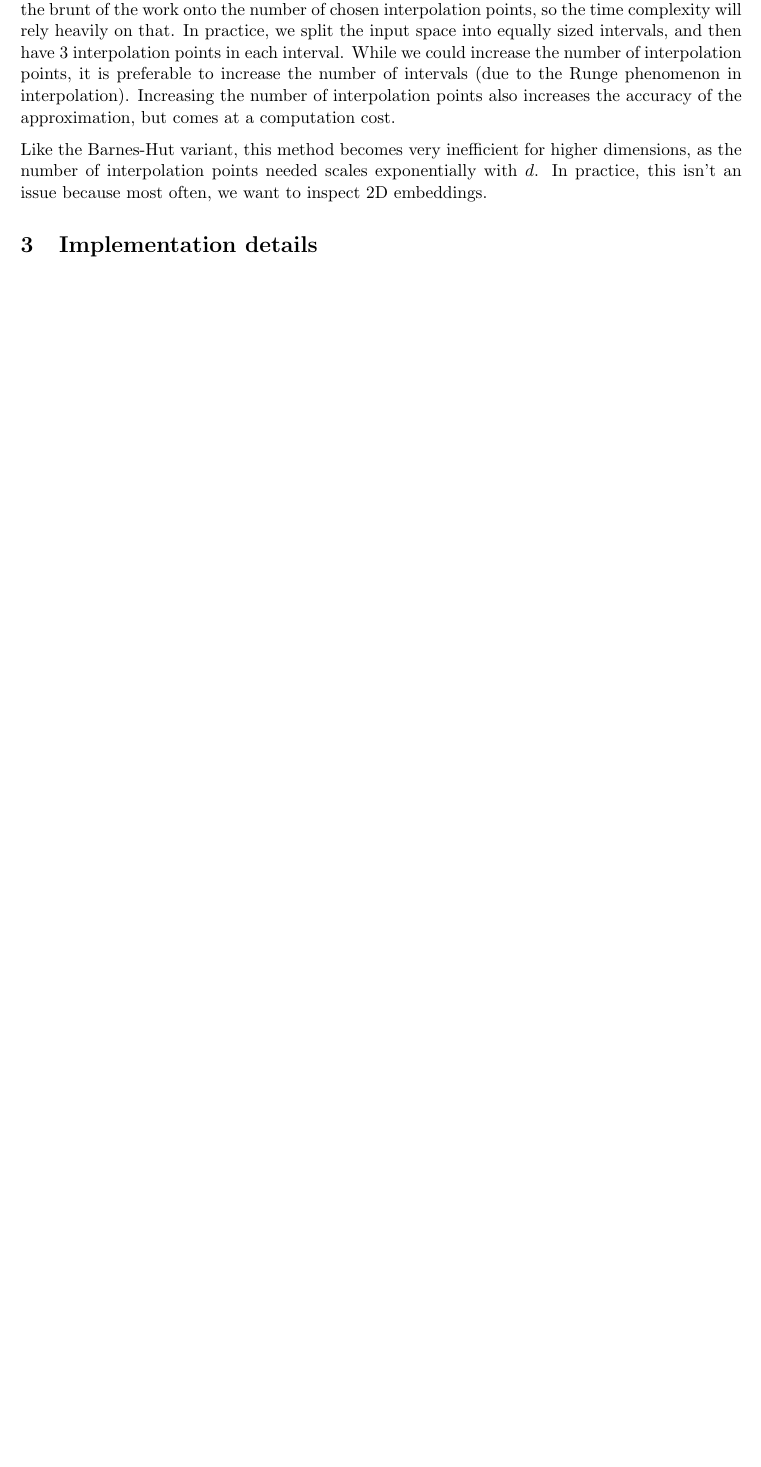
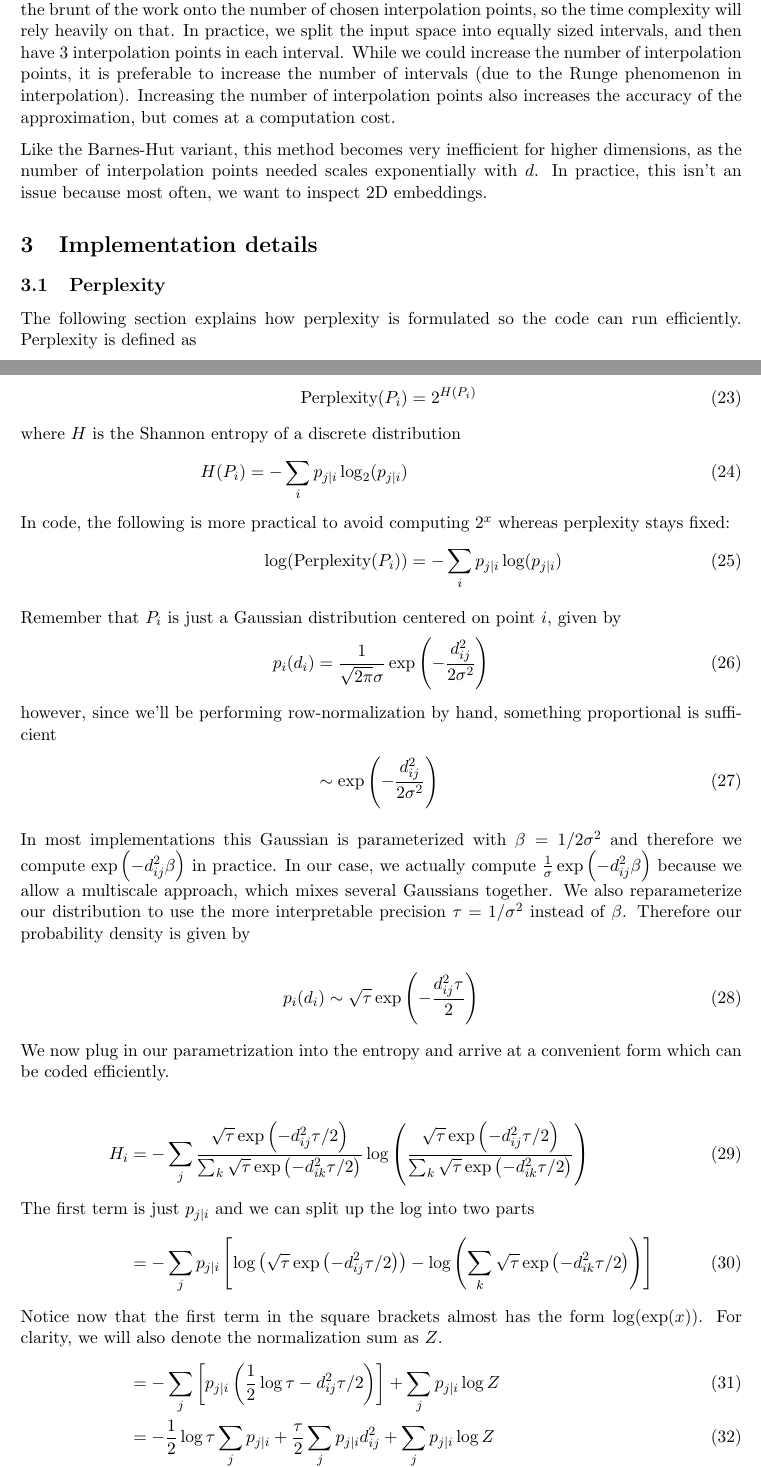
Before and after one commit to pavlin-policar/openTSNE, a LaTeX document (notes/notes.tex): part of page 5 of 8 before the commit and two parts of pages 5 and 6 of 9 after it, the two joined at a grey line, cut so that both start at the same text, the shorter picture padded with empty space. Compiled offline with pdfLaTeX.

Commit message:
Add notes for deriving perplexity

```diff
--- a/notes/notes.tex
+++ b/notes/notes.tex
@@ -191,6 +191,49 @@ Like the Barnes-Hut variant, this method becomes very inefficient for higher dim
 
 \section{Implementation details}
 
+\subsection{Perplexity}
+
+The following section explains how perplexity is formulated so the code can run efficiently. Perplexity is defined as
+
+\begin{align}
+\text{Perplexity}(P_i) &= 2^{H(P_i)}
+\intertext{where $H$ is the Shannon entropy of a discrete distribution}
+H(P_i) = -\sum_i p_{j \mid i} \log_2 (p_{j \mid i})
+\intertext{In code, the following is more practical to avoid computing $2^{x}$ whereas perplexity stays fixed:}
+\log(\text{Perplexity}(P_i)) &= -\sum_i p_{j \mid i} \log (p_{j \mid i})
+\end{align}
+
+Remember that $P_i$ is just a Gaussian distribution centered on point $i$, given by
+\begin{align}
+p_i(d_i) &= \frac{1}{\sqrt{2 \pi} \sigma} \exp \left ( -\frac{d_{ij}^2}{2 \sigma^2} \right )
+\intertext{however, since we'll be performing row-normalization by hand, something proportional is sufficient}
+&\sim \exp \left ( -\frac{d_{ij}^2}{2 \sigma^2} \right )
+\end{align}
+
+In most implementations this Gaussian is parameterized with $\beta = 1 / 2\sigma^2$ and therefore we compute $\exp \left ( -d_{ij}^2 \beta \right )$ in practice. In our case, we actually compute $ \frac{1}{\sigma} \exp \left ( -d_{ij}^2 \beta \right )$ because we allow a multiscale approach, which mixes several Gaussians together. We also reparameterize our distribution to use the more interpretable precision $\tau = 1 / \sigma^2$ instead of $\beta$. Therefore our probability density is given by
+
+\begin{equation}
+p_i(d_i) \sim \sqrt{\tau} \exp \left ( -\frac{d_{ij}^2 \tau}{2} \right )
+\end{equation}
+
+We now plug in our parametrization into the entropy and arrive at a convenient form which can be coded efficiently.
+
+\begin{align}
+H_i &= -\sum_j \frac{\sqrt{\tau} \exp \left ( -d_{ij}^2 \tau / 2 \right ) }{\sum_k \sqrt{\tau} \exp \left ( -d_{ik}^2 \tau / 2 \right )} \log \left ( \frac{\sqrt{\tau} \exp \left ( -d_{ij}^2 \tau / 2 \right ) }{\sum_k \sqrt{\tau} \exp \left ( -d_{ik}^2 \tau / 2 \right )} \right ) \\
+\intertext{The first term is just $p_{j\mid i}$ and we can split up the log into two parts}
+&= -\sum_j p_{j\mid i} \left [ \log \left ( \sqrt{\tau} \exp \left ( -d_{ij}^2 \tau / 2 \right ) \right ) - \log \left ( \sum_k \sqrt{\tau} \exp \left ( -d_{ik}^2 \tau / 2 \right ) \right ) \right ]
+\intertext{Notice now that the first term in the square brackets almost has the form $\log (\exp (x))$. For clarity, we will also denote the normalization sum as $Z$.}
+&= -\sum_j \left [ p_{j\mid i} \left ( \frac{1}{2} \log \tau - d_{ij}^2 \tau / 2 \right ) \right ] + \sum_j p_{j\mid i} \log Z \\
+&= -\frac{1}{2} \log \tau \sum_j p_{j\mid i} + \frac{\tau}{2} \sum_j p_{j\mid i} d_{ij}^2 + \sum_j p_{j\mid i} \log Z
+\intertext{We move the first term to the end to make the sign unmissable. Since $p_i$ is a proper probability distribution, its elements sum up to 1, leaving us with}
+&= \frac{\tau}{2} \sum_j p_{j\mid i} d_{ij}^2 + \log Z-\frac{1}{2} \log \tau
+\end{align}
+
+This can be computed in two passes over the data. The first pass computes the unnormalized probabilities $\tilde{p}_{j\mid i}$ and accumulate the normalization constant $Z$. In the second pass, the first term can be computed.
+
+In other implementation e.g. scikit-learn, the expression is computed without $\sqrt{\tau}$. It's easy to see that the result will be similar (and indeed, this is used in their code), but without the $-1/2 \log \tau$ term and parameterized with $\beta = \tau / 2$.
+
+
 \subsection{Fast KL Divergence}
 
 During computation of negative gradients, we do not know the value of the normalization term $Z$ during intermediate steps. Therefore, in order to compute the KL divergence of the embedding, we would need at least two passes over the data points, first to compute the unnormalized $q_{ij}$s, and secondly to normalize them and compute the KL divergence. By rewriting the KL divergence in terms of unnormalized $q_{ij}$s, we can compute the entire error with a single pass over the data points by accumulating the $\sum_{ij} p_{ij}$ and $\sum_{ij}q_{ij}$ in the first pass.
```
Also changed, not shown: notes/notes.pdf.
